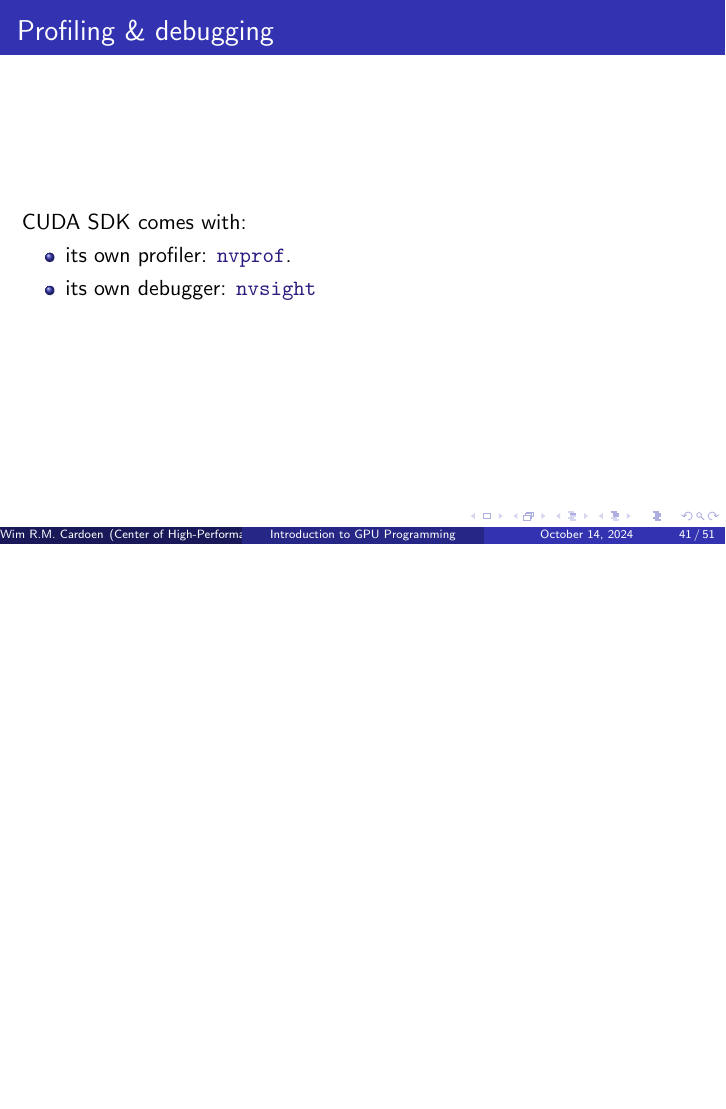
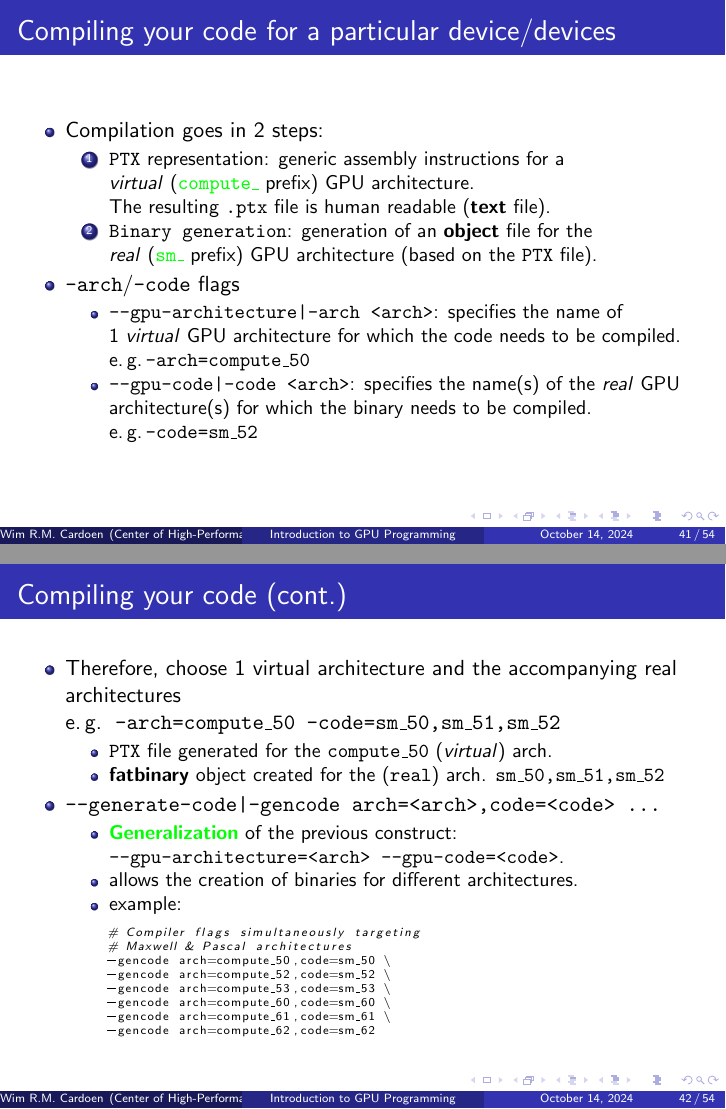
Before and after one commit to chpc-uofu/intro-programming-gpu, LaTeX slides (gpu.tex, which reads latexinc/cuflags.txt, software2.tex): page 41 of 51 before the commit and pages 41 and 42 of 54 after it, the two joined at a grey line, the shorter picture padded with empty space. The pictures show the PDF file gpu.pdf that the author committed with the source.

Commit message:
Update on cuflags

```diff
--- /dev/null
+++ b/latexinc/cuflags.txt
@@ -0,0 +1,8 @@
+# Compiler flags simultaneously targeting
+# Maxwell & Pascal architectures
+-gencode arch=compute_50,code=sm_50 \
+-gencode arch=compute_52,code=sm_52 \
+-gencode arch=compute_53,code=sm_53 \
+-gencode arch=compute_60,code=sm_60 \
+-gencode arch=compute_61,code=sm_61 \
+-gencode arch=compute_62,code=sm_62
--- a/software2.tex
+++ b/software2.tex
@@ -257,6 +263,54 @@
      \end{columns}
 \end{frame}
 
+
+
+\begin{frame}
+   \frametitle{Compiling your code for a particular device/devices}
+      \begin{itemize}
+         \item Compilation goes in $2$ steps:
+            \begin{enumerate}
+		    \item \texttt{PTX} representation: generic assembly instructions for a \\
+			    \textit{virtual} (\textcolor{green}{\textbf{\texttt{compute\_}}} prefix) GPU architecture.\\
+			    The resulting \texttt{.ptx} file is human readable (\textbf{text} file).
+		    \item \texttt{Binary generation}: generation of an \textbf{object} file for the \\
+			    \textit{real} (\textbf{\textcolor{green}{\texttt{sm\_}}} prefix)
+			    GPU architecture (based on the \texttt{PTX} file).
+            \end{enumerate}
+         \item \texttt{-arch}/\texttt{-code} flags
+            \begin{itemize}
+	       \item \texttt{--gpu-architecture|-arch <arch>}: specifies the name of \\
+		       $1$ \textit{virtual} GPU architecture for which the code needs to be compiled.\\
+			  e.\,g.\,\texttt{-arch=compute\_50}
+	       \item \texttt{--gpu-code|-code <arch>}: specifies the name(s) of the \textit{real}
+			  GPU architecture(s) for which the binary needs to be compiled.\\
+			    e.\,g.\,\texttt{-code=sm\_52}
+	    \end{itemize}
+      \end{itemize}
+\end{frame}
+
+% See also:https://docs.nvidia.com/cuda/archive/11.6.1/cuda-compiler-driver-nvcc/index.html
+\begin{frame}
+    \frametitle{Compiling your code (cont.)}
+      \begin{itemize}
+
+         \item Therefore, choose $1$ virtual architecture and the accompanying real architectures\\
+                         e.\,g.\, \texttt{-arch=compute\_50 -code=sm\_50,sm\_51,sm\_52}\\
+               \begin{itemize}
+   	          \item \texttt{PTX} file generated for the \texttt{compute\_50} (\textit{virtual}) arch.
+	          \item \textbf{fatbinary} object created for the (\texttt{real}) arch. \texttt{sm\_50,sm\_51,sm\_52}
+               \end{itemize}
+
+         \item \texttt{--generate-code|-gencode arch=<arch>,code=<code> \ldots}
+             \begin{itemize}
+		     \item \textbf{\textcolor{green}{Generalization}} of the previous construct:\\
+			   \texttt{--gpu-architecture=<arch> --gpu-code=<code>}.
+		     \item allows the creation of binaries for different architectures.
+	             \item example:
+			     \lstinputlisting[basicstyle=\tiny,language=bash]{./latexinc/cuflags.txt}
+	     \end{itemize}
+      \end{itemize}
+\end{frame}
 
 
 %   nvprof, nvsight, cuda-gdb
```
Also changed, not shown: question.tex (+1 -1 lines), gpu.pdf, software2.tex (20 more changed lines).
